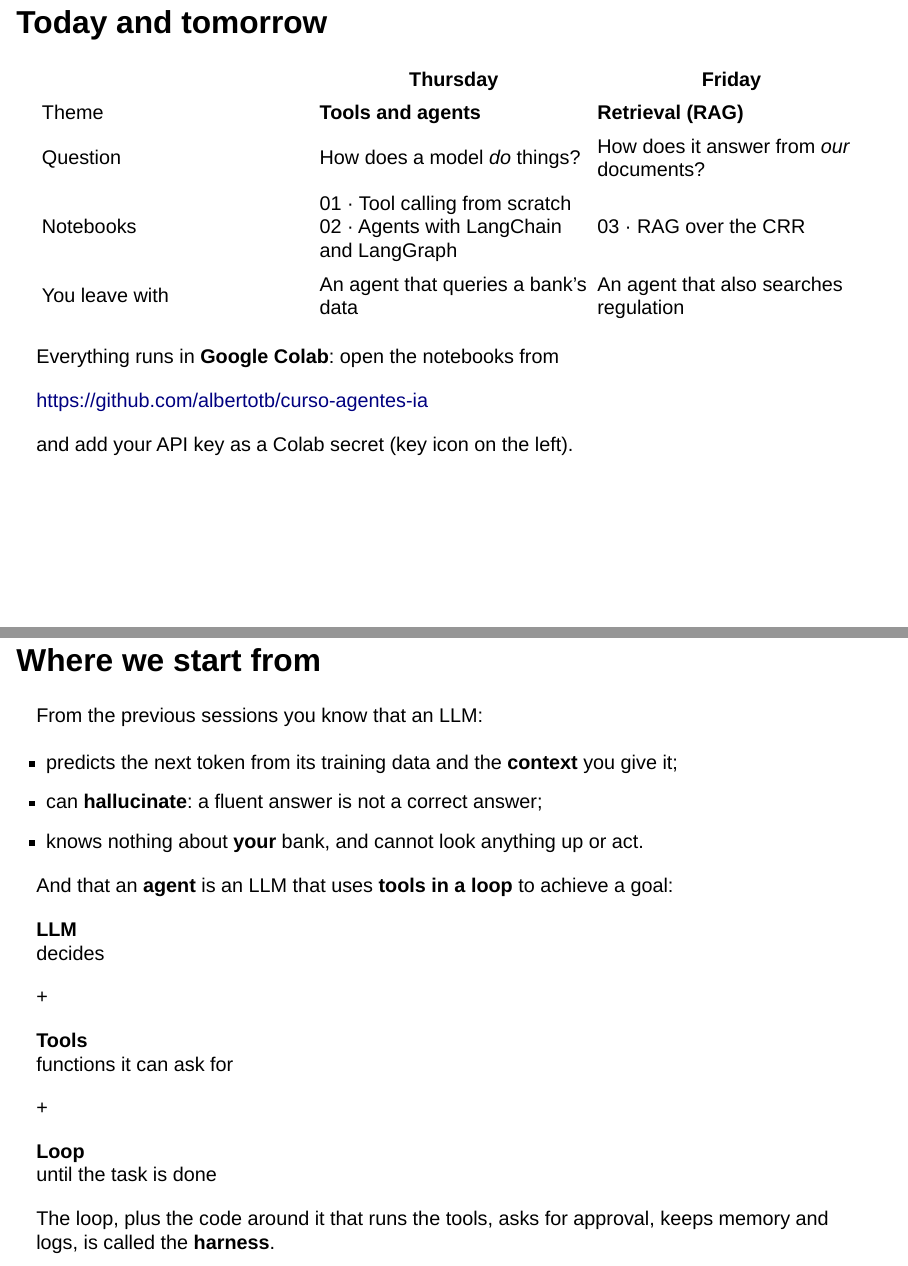
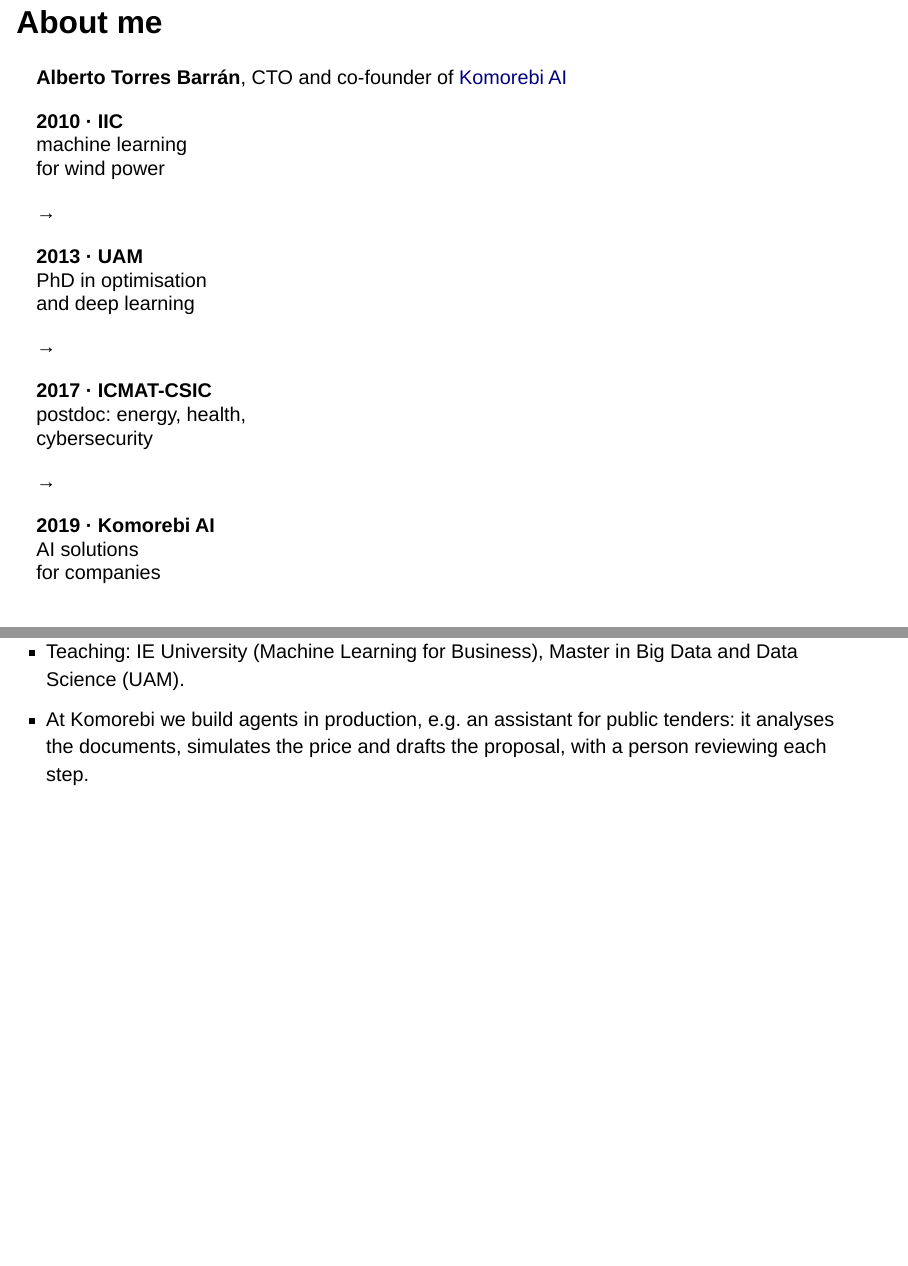
Before and after one commit to albertotb/curso-agentes-ia, a Quarto document (slides/sesion5/sesion5.qmd): pages 2 and 3 of 38 before the commit and pages 2 and 3 of 40 after it, joined at a grey line. Rendered offline with R 4.5, knitr and Pandoc in place of Quarto, with nearby package versions; drawn as Slidy slides in place of the format the file asks for.

Commit message:
Slides: About me

```diff
--- a/slides/sesion5/sesion5.qmd
+++ b/slides/sesion5/sesion5.qmd
@@ -7,6 +7,39 @@
 format:
   revealjs:
     output-file: sesion5.html
+---
+
+## About me
+
+**Alberto Torres Barrán**, CTO and co-founder of [Komorebi AI](https://komorebi.ai)
+
+::: {.model-flow}
+::: {.model-box}
+**2010 · IIC**<br>machine learning<br>for wind power
+:::
+::: {.model-arrow}
+→
+:::
+::: {.model-box}
+**2013 · UAM**<br>PhD in optimisation<br>and deep learning
+:::
+::: {.model-arrow}
+→
+:::
+::: {.model-box}
+**2017 · ICMAT-CSIC**<br>postdoc: energy, health,<br>cybersecurity
+:::
+::: {.model-arrow}
+→
+:::
+::: {.model-box}
+**2019 · Komorebi AI**<br>AI solutions<br>for companies
+:::
+:::
+
+- Teaching: IE University (Machine Learning for Business), Master in Big Data and Data Science (UAM).
+- At Komorebi we build agents in production, e.g. an assistant for public tenders: it analyses the documents, simulates the price and drafts the proposal, with a person reviewing each step.
+
 ---
 
 ## Today and tomorrow
```
